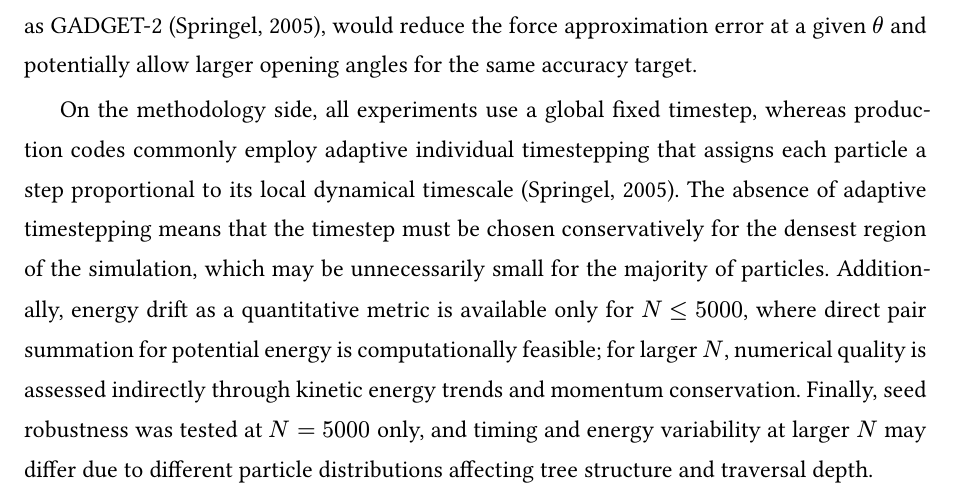
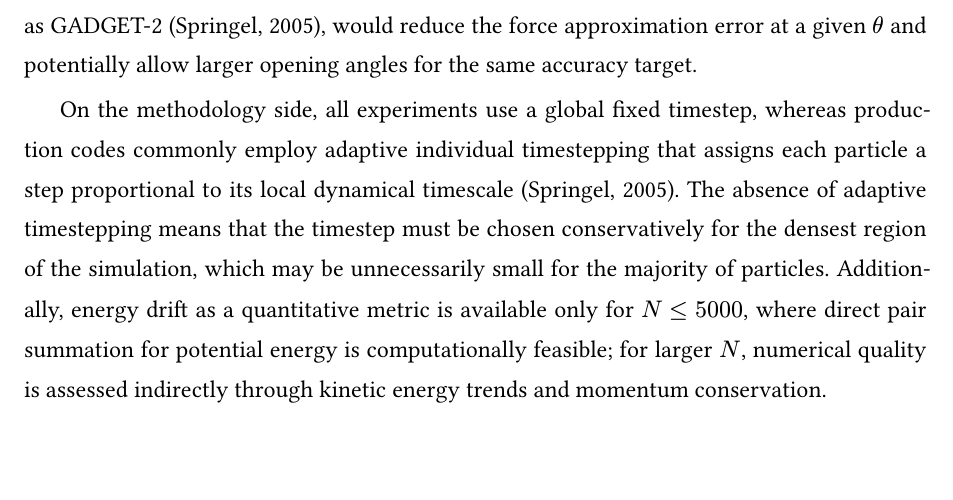
Before and after one commit to haxybaxy/capstone, a Typst document (main.typ, which reads sections/discussion.typ): part of page 39 of 46, cut so that both start at the same text, the shorter picture padded with empty space. Compiled offline with Typst 0.15; a missing font is replaced by an installed copy or a similar font.

Commit message:
no seed limitation

```diff
--- a/sections/discussion.typ
+++ b/sections/discussion.typ
@@ -34,4 +34,4 @@ The most significant constraint is that all experiments were conducted on a sing
 
 A second fundamental constraint is the limitation of WebGPU to 32-bit floating-point arithmetic in compute shaders. As the results demonstrate, this single-precision ceiling is the dominant constraint on numerical fidelity, exceeding the effects of the opening angle and timestep size for the configurations tested. The effect is most pronounced at small $N$, where round-off error accumulates over many steps without the statistical averaging that occurs in large-$N$ systems. Relatedly, the force evaluation uses only the monopole term of the multipole expansion; quadrupole and higher-order terms, which are standard in production codes such as GADGET-2 @springel_2005, would reduce the force approximation error at a given $theta$ and potentially allow larger opening angles for the same accuracy target.
 
-On the methodology side, all experiments use a global fixed timestep, whereas production codes commonly employ adaptive individual timestepping that assigns each particle a step proportional to its local dynamical timescale @springel_2005. The absence of adaptive timestepping means that the timestep must be chosen conservatively for the densest region of the simulation, which may be unnecessarily small for the majority of particles. Additionally, energy drift as a quantitative metric is available only for $N lt.eq 5000$, where direct pair summation for potential energy is computationally feasible; for larger $N$, numerical quality is assessed indirectly through kinetic energy trends and momentum conservation. Finally, seed robustness was tested at $N = 5000$ only, and timing and energy variability at larger $N$ may differ due to different particle distributions affecting tree structure and traversal depth.
+On the methodology side, all experiments use a global fixed timestep, whereas production codes commonly employ adaptive individual timestepping that assigns each particle a step proportional to its local dynamical timescale @springel_2005. The absence of adaptive timestepping means that the timestep must be chosen conservatively for the densest region of the simulation, which may be unnecessarily small for the majority of particles. Additionally, energy drift as a quantitative metric is available only for $N lt.eq 5000$, where direct pair summation for potential energy is computationally feasible; for larger $N$, numerical quality is assessed indirectly through kinetic energy trends and momentum conservation.
```
